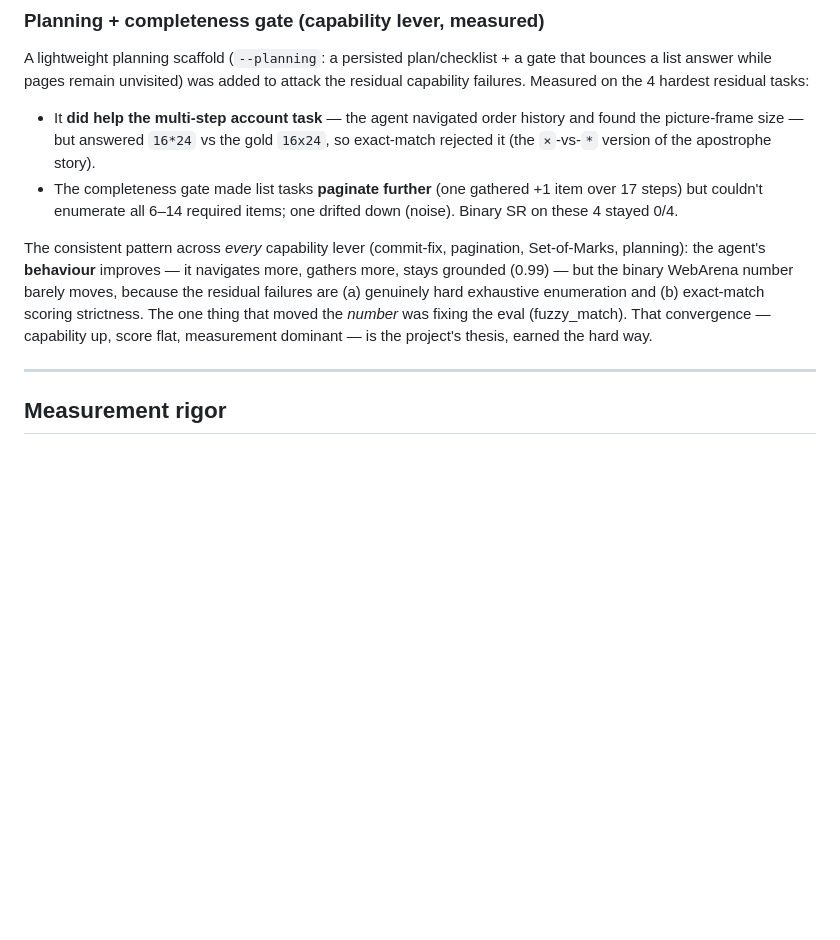
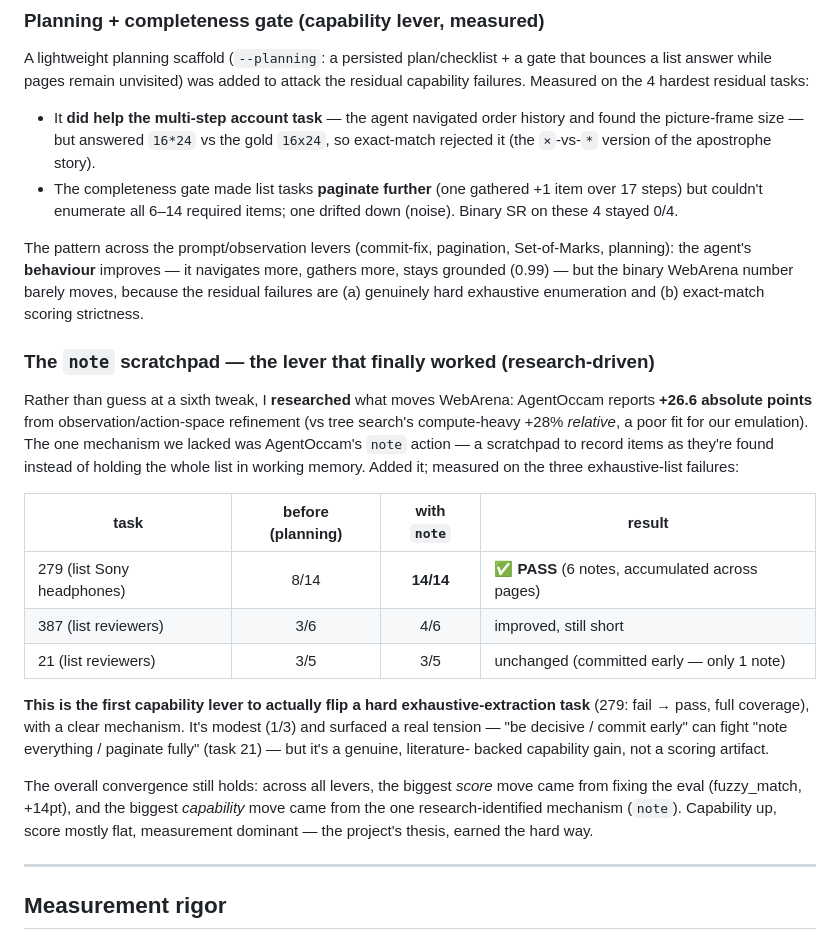
Before and after one commit to TheYellowDuck/web-agent, a Markdown page: README.md, the part around the change. GitHub-like rendering; blank space fills up the shorter version.

Commit message:
Record note() validation: first capability lever to crack a hard task
On the 3 exhaustive-list failures: 279 went 8/14 -> 14/14 -> PASS (6 notes
accumulated across pages); 387 3/6 -> 4/6; 21 unchanged (committed early, 1 note).
1/3 vs 0/3 before — the first capability lever to flip a hard extraction task on
the binary score, with a clear mechanism, and honestly modest. Surfaced a real
tension (decisive-commit vs note-everything). README updated.

```diff
--- a/README.md
+++ b/README.md
@@ -515,13 +515,37 @@ residual capability failures. Measured on the 4 hardest residual tasks:
   item over 17 steps) but couldn't enumerate all 6–14 required items; one drifted
   down (noise). Binary SR on these 4 stayed 0/4.
 
-The consistent pattern across *every* capability lever (commit-fix, pagination,
+The pattern across the prompt/observation levers (commit-fix, pagination,
 Set-of-Marks, planning): the agent's **behaviour** improves — it navigates more,
 gathers more, stays grounded (0.99) — but the binary WebArena number barely moves,
 because the residual failures are (a) genuinely hard exhaustive enumeration and
-(b) exact-match scoring strictness. The one thing that moved the *number* was
-fixing the eval (fuzzy_match). That convergence — capability up, score flat,
-measurement dominant — is the project's thesis, earned the hard way.
+(b) exact-match scoring strictness.
+
+### The `note` scratchpad — the lever that finally worked (research-driven)
+
+Rather than guess at a sixth tweak, I **researched** what moves WebArena:
+AgentOccam reports **+26.6 absolute points** from observation/action-space
+refinement (vs tree search's compute-heavy +28% *relative*, a poor fit for our
+emulation). The one mechanism we lacked was AgentOccam's `note` action — a
+scratchpad to record items as they're found instead of holding the whole list in
+working memory. Added it; measured on the three exhaustive-list failures:
+
+| task | before (planning) | with `note` | result |
+|---|:---:|:---:|---|
+| 279 (list Sony headphones) | 8/14 | **14/14** | ✅ **PASS** (6 notes, accumulated across pages) |
+| 387 (list reviewers) | 3/6 | 4/6 | improved, still short |
+| 21 (list reviewers) | 3/5 | 3/5 | unchanged (committed early — only 1 note) |
+
+**This is the first capability lever to actually flip a hard exhaustive-extraction
+task** (279: fail → pass, full coverage), with a clear mechanism. It's modest
+(1/3) and surfaced a real tension — "be decisive / commit early" can fight
+"note everything / paginate fully" (task 21) — but it's a genuine, literature-
+backed capability gain, not a scoring artifact.
+
+The overall convergence still holds: across all levers, the biggest *score* move
+came from fixing the eval (fuzzy_match, +14pt), and the biggest *capability* move
+came from the one research-identified mechanism (`note`). Capability up, score
+mostly flat, measurement dominant — the project's thesis, earned the hard way.
 
 ---
 
```
